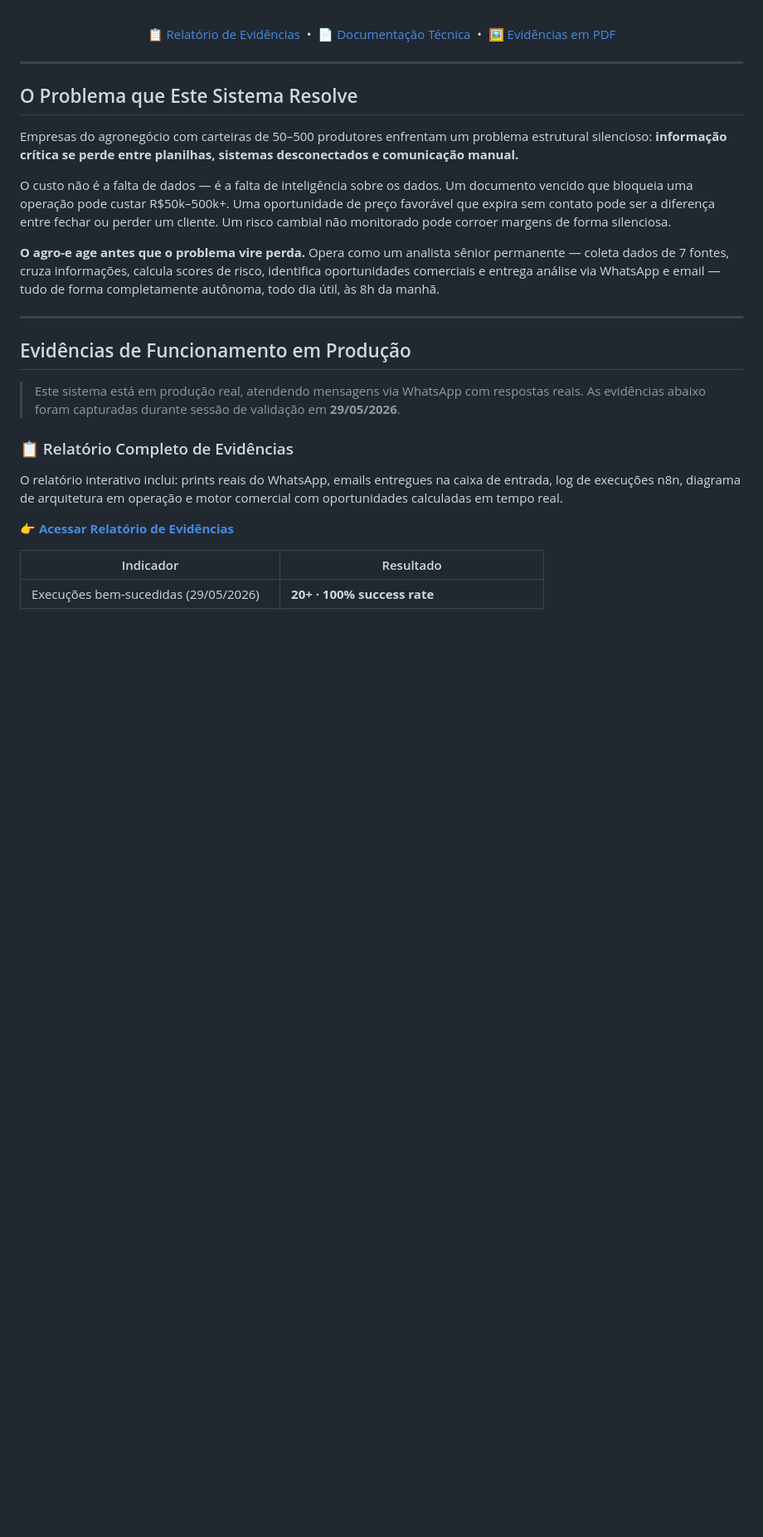
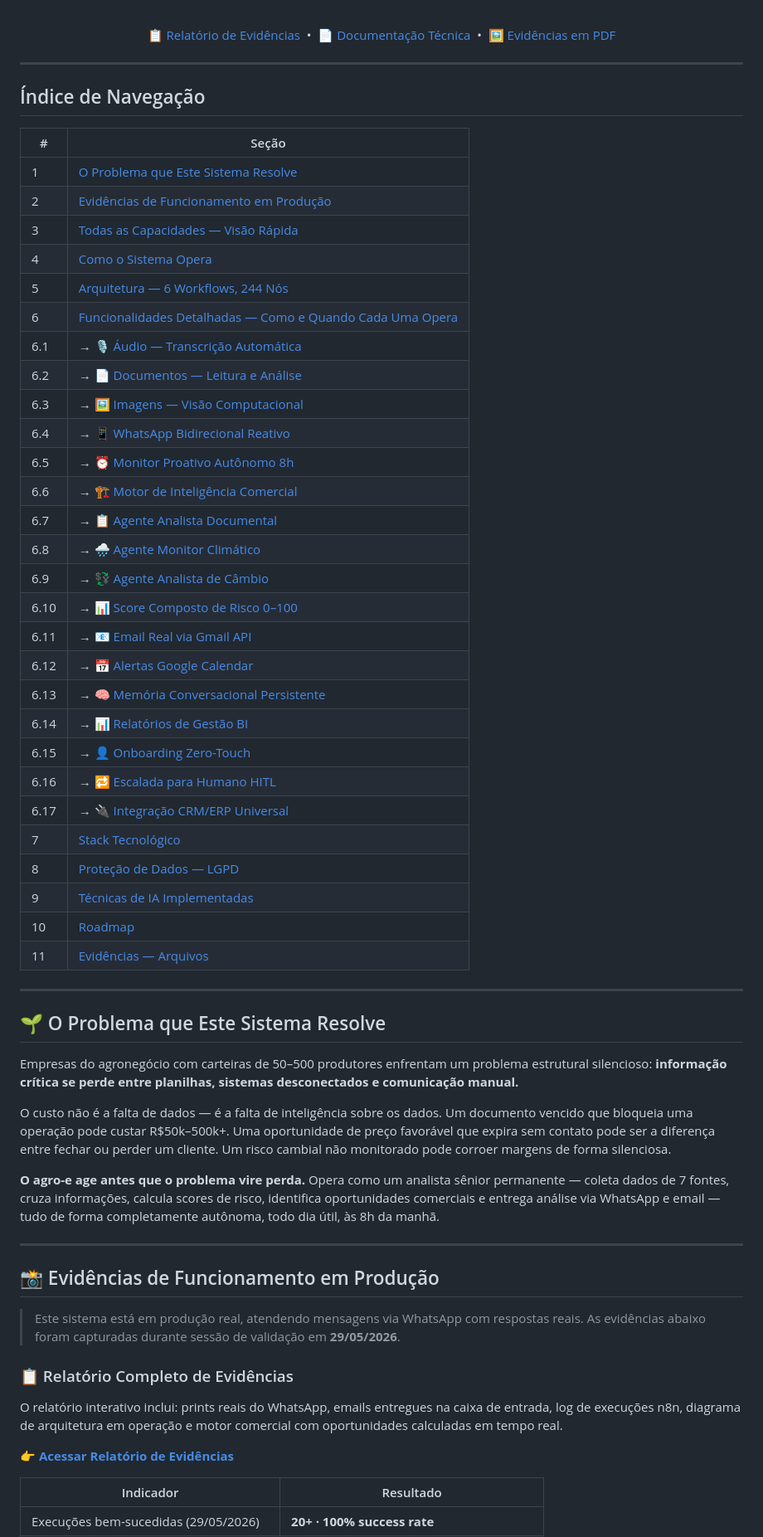
Before and after one commit to airionntelligentsystems/Agro-e, a Markdown page: README.md, the part around one of its changes. Shown at 83% size. Rendered like a GitHub page; blank space fills up the shorter version.

Commit message:
📋 README v3 — índice completo, tabela de capacidades, multimodalidade destacada no topo

```diff
--- a/README.md
+++ b/README.md
@@ -25,7 +25,42 @@
 
 ---
 
-## O Problema que Este Sistema Resolve
+## Índice de Navegação
+
+| # | Seção |
+|---|---|
+| 1 | [O Problema que Este Sistema Resolve](#-o-problema-que-este-sistema-resolve) |
+| 2 | [Evidências de Funcionamento em Produção](#-evidências-de-funcionamento-em-produção) |
+| 3 | [Todas as Capacidades — Visão Rápida](#-todas-as-capacidades--visão-rápida) |
+| 4 | [Como o Sistema Opera](#-como-o-sistema-opera) |
+| 5 | [Arquitetura — 6 Workflows, 244 Nós](#-arquitetura--6-workflows-244-nós) |
+| 6 | [Funcionalidades Detalhadas — Como e Quando Cada Uma Opera](#-funcionalidades-detalhadas--como-e-quando-cada-uma-opera) |
+| 6.1 | → [🎙️ Áudio — Transcrição Automática](#️-processamento-de-áudio-asr) |
+| 6.2 | → [📄 Documentos — Leitura e Análise](#-leitura-de-documentos-idp) |
+| 6.3 | → [🖼️ Imagens — Visão Computacional](#️-visão-computacional) |
+| 6.4 | → [📱 WhatsApp Bidirecional Reativo](#-whatsapp-bidirecional-reativo) |
+| 6.5 | → [⏰ Monitor Proativo Autônomo 8h](#-monitor-proativo-autônomo-8h) |
+| 6.6 | → [🏗️ Motor de Inteligência Comercial](#️-motor-de-inteligência-comercial) |
+| 6.7 | → [📋 Agente Analista Documental](#-agente-analista-documental) |
+| 6.8 | → [🌧️ Agente Monitor Climático](#️-agente-monitor-climático) |
+| 6.9 | → [💱 Agente Analista de Câmbio](#-agente-analista-de-câmbio) |
+| 6.10 | → [📊 Score Composto de Risco 0–100](#-agente-de-monitoramento-proativo-score-composto-0100) |
+| 6.11 | → [📧 Email Real via Gmail API](#-envio-de-email-real-gmail-api) |
+| 6.12 | → [📅 Alertas Google Calendar](#-alertas-no-google-calendar) |
+| 6.13 | → [🧠 Memória Conversacional Persistente](#-memória-conversacional-persistente--3-camadas) |
+| 6.14 | → [📊 Relatórios de Gestão BI](#-relatórios-de-gestão-e-rastreabilidade-wf05) |
+| 6.15 | → [👤 Onboarding Zero-Touch](#-onboarding-zero-touch) |
+| 6.16 | → [🔁 Escalada para Humano HITL](#-escalada-para-humano--human-in-the-loop-wf03) |
+| 6.17 | → [🔌 Integração CRM/ERP Universal](#-integração-crmerp-universal-wf06) |
+| 7 | [Stack Tecnológico](#-stack-tecnológico) |
+| 8 | [Proteção de Dados — LGPD](#-proteção-de-dados--lgpd) |
+| 9 | [Técnicas de IA Implementadas](#-técnicas-de-ia-implementadas--nível-avançado) |
+| 10 | [Roadmap](#-roadmap) |
+| 11 | [Evidências — Arquivos](#-evidências) |
+
+---
+
+## 🌱 O Problema que Este Sistema Resolve
 
 Empresas do agronegócio com carteiras de 50–500 produtores enfrentam um problema estrutural silencioso: **informação crítica se perde entre planilhas, sistemas desconectados e comunicação manual.**
 
@@ -35,7 +70,7 @@ O custo não é a falta de dados — é a falta de inteligência sobre os dados.
 
 ---
 
-## Evidências de Funcionamento em Produção
+## 📸 Evidências de Funcionamento em Produção
 
 > Este sistema está em produção real, atendendo mensagens via WhatsApp com respostas reais. As evidências abaixo foram capturadas durante sessão de validação em **29/05/2026**.
 
```
Also changed, not shown: other parts of README.md (+70 -14 lines).
